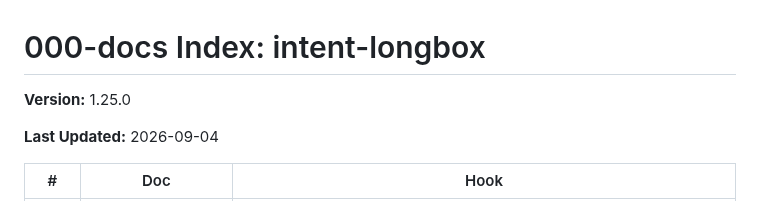
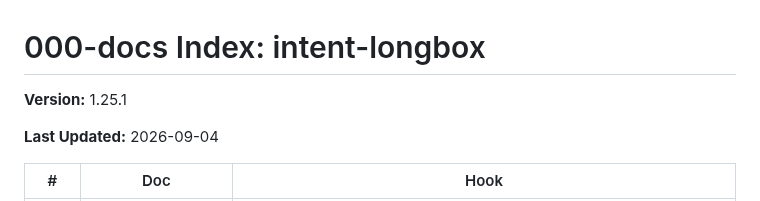
Before and after one commit to jeremylongshore/intent-longbox, a Markdown page: 000-docs/000-INDEX.md, the part around the change. Drawn GitHub-style.

```diff
--- a/000-docs/000-INDEX.md
+++ b/000-docs/000-INDEX.md
@@ -1,6 +1,6 @@
 # 000-docs Index: intent-longbox
 
-**Version:** 1.25.0
+**Version:** 1.25.1
 
 **Last Updated:** 2026-09-04
 
```
